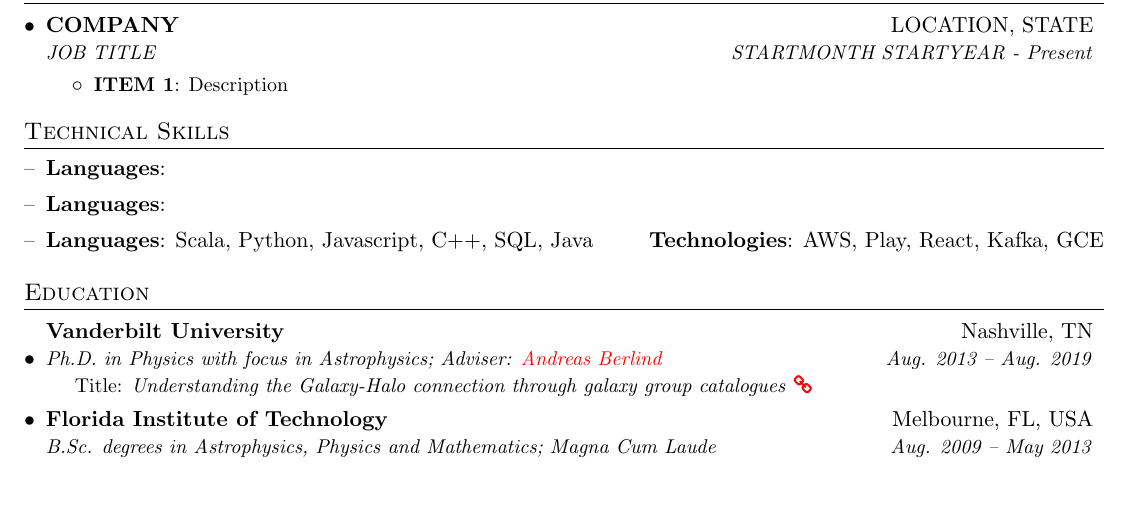
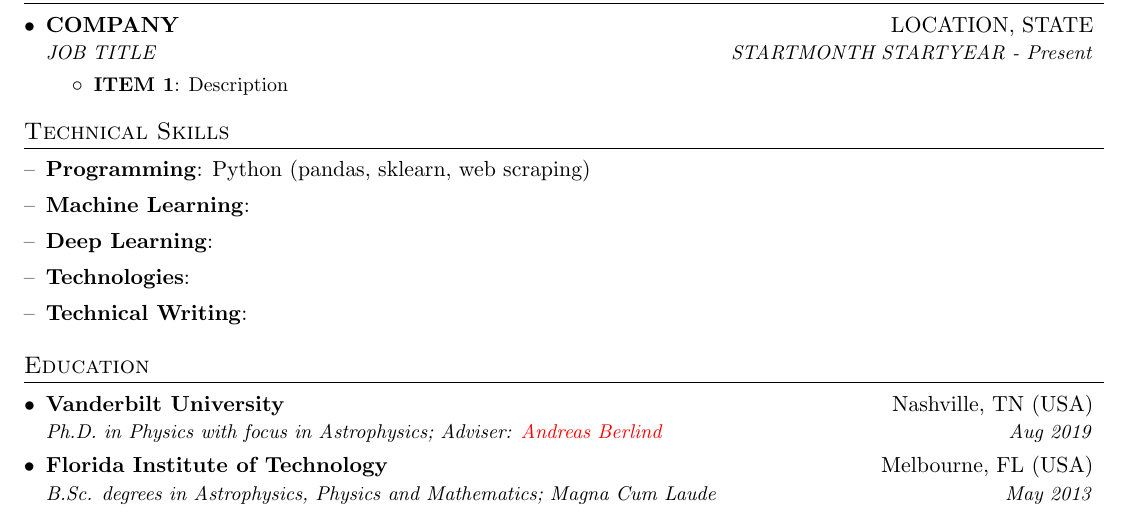
Before and after one commit to vcalderon2009/resume, a LaTeX CV (resume/Victor_F_Calderon/Victor_F_Calderon_Resume.tex): part of the page, cut so that both start at the same text. Compiled offline with pdfLaTeX.

Commit message:
Updated TEX file to include shortcuts for easier editing

```diff
--- a/resume/Victor_F_Calderon/Victor_F_Calderon_Resume.tex
+++ b/resume/Victor_F_Calderon/Victor_F_Calderon_Resume.tex
@@ -110,6 +110,14 @@
 }
 
 
+% -- Modified item list
+\newcommand{\skillItem}[2]{
+  \item{
+    \textbf{#1}{: #2}
+  }
+}
+
+
 % ---------------------------- SHORTCUTS --------------------------------------
 \newcommand{\myname}{Victor Calderon}
 
@@ -195,17 +204,17 @@
 
 \section{Technical Skills}
  \resumeSubHeadingListStartDash
-  \item{
-    \textbf{Languages}{: }
-  }
-  \item{
-    \textbf{Languages}{: }
-  }
-   \item{
-     \textbf{Languages}{: Scala, Python, Javascript, C++, SQL, Java}
-     \hfill
-     \textbf{Technologies}{: AWS, Play, React, Kafka, GCE}
-   }
+  % --- Programming skills
+  \skillItem{Programming}{Python (pandas, sklearn, web scraping)}
+  % --- Data Science and machine learning
+  \skillItem{Machine Learning}{}
+  % --- Deep Learning
+  \skillItem{Deep Learning}{}
+  % --- Technologies
+  \skillItem{Technologies}{}
+  % --- Technical Writing
+  \skillItem{Technical Writing}{}
+  % --- End of skills
  \resumeSubHeadingListEnd
 
 % ----------------------------------EDUCATION----------------------------------
@@ -213,17 +222,17 @@
 \section{Education}
   \resumeSubHeadingListStart
   % ---- Grad School
-    \resumeSubheadingsix
-    {Vanderbilt University}{Nashville, TN}
+    \resumeSubheading
+    {Vanderbilt University}{Nashville, TN (USA)}
     {Ph.D. in Physics with focus in Astrophysics;
-    Adviser: \aberlind}{Aug. 2013 -- Aug. 2019}
-    {Understanding the Galaxy-Halo connection through galaxy group catalogues}
-    {\href{https://www.overleaf.com/read/ngzgrthrnrcj}{\faLink}}
+    Adviser: \aberlind}{Aug 2019}
+    % {Understanding the Galaxy-Halo connection through galaxy group catalogues}
+    % {\href{https://www.overleaf.com/read/ngzgrthrnrcj}{\faLink}}
   % ----- College
     \resumeSubheading
-      {Florida Institute of Technology}{Melbourne, FL, USA}
+      {Florida Institute of Technology}{Melbourne, FL (USA)}
       {B.Sc. degrees in Astrophysics, Physics and Mathematics;
-      Magna Cum Laude}{Aug. 2009 -- May 2013}
+      Magna Cum Laude}{May 2013}
   \resumeSubHeadingListEnd
 %
 
```
Also changed, not shown: resume/Victor_F_Calderon/Victor_F_Calderon_Resume.tex (5 more changed lines).
